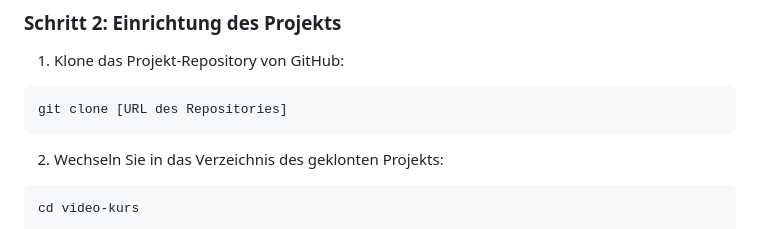
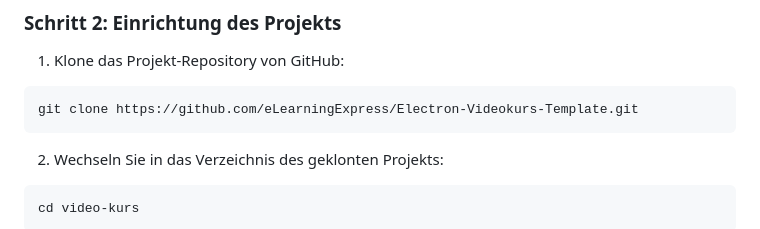
Before and after one commit to eLearningExpress/Electron-Videokurs-Template, a Markdown page: readme.md, the part around the change. Rendered like a GitHub page.

Commit message:
Version 1.1.2
git clone URL hinzugefügt

````diff
--- a/readme.md
+++ b/readme.md
@@ -29,7 +29,7 @@ Diese Befehle sollten die aktuell installierten Versionen von Node.js und npm zu
 1. Klone das Projekt-Repository von GitHub:
 
 ```javascript
-git clone [URL des Repositories]
+git clone https://github.com/eLearningExpress/Electron-Videokurs-Template.git
 ```
 
 2.  Wechseln Sie in das Verzeichnis des geklonten Projekts:
````
